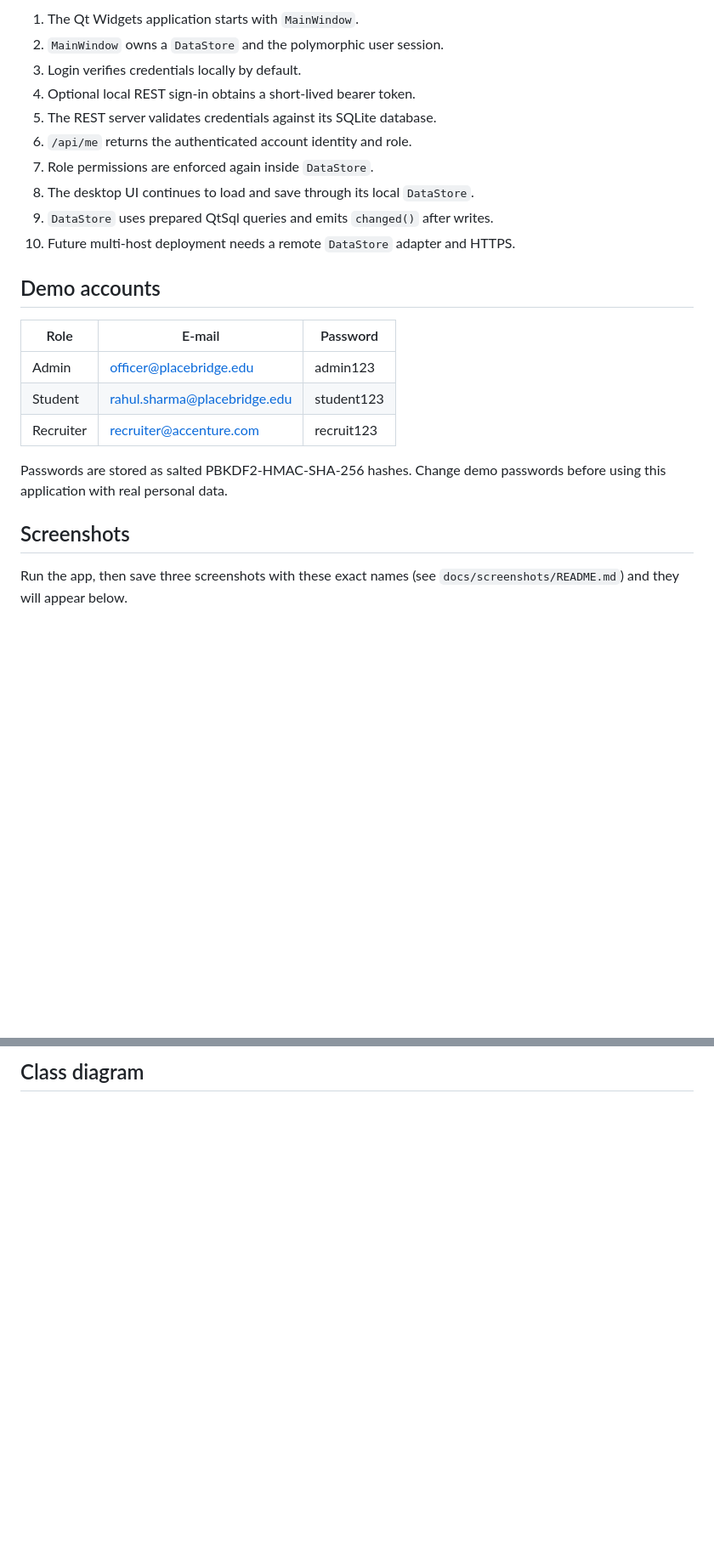
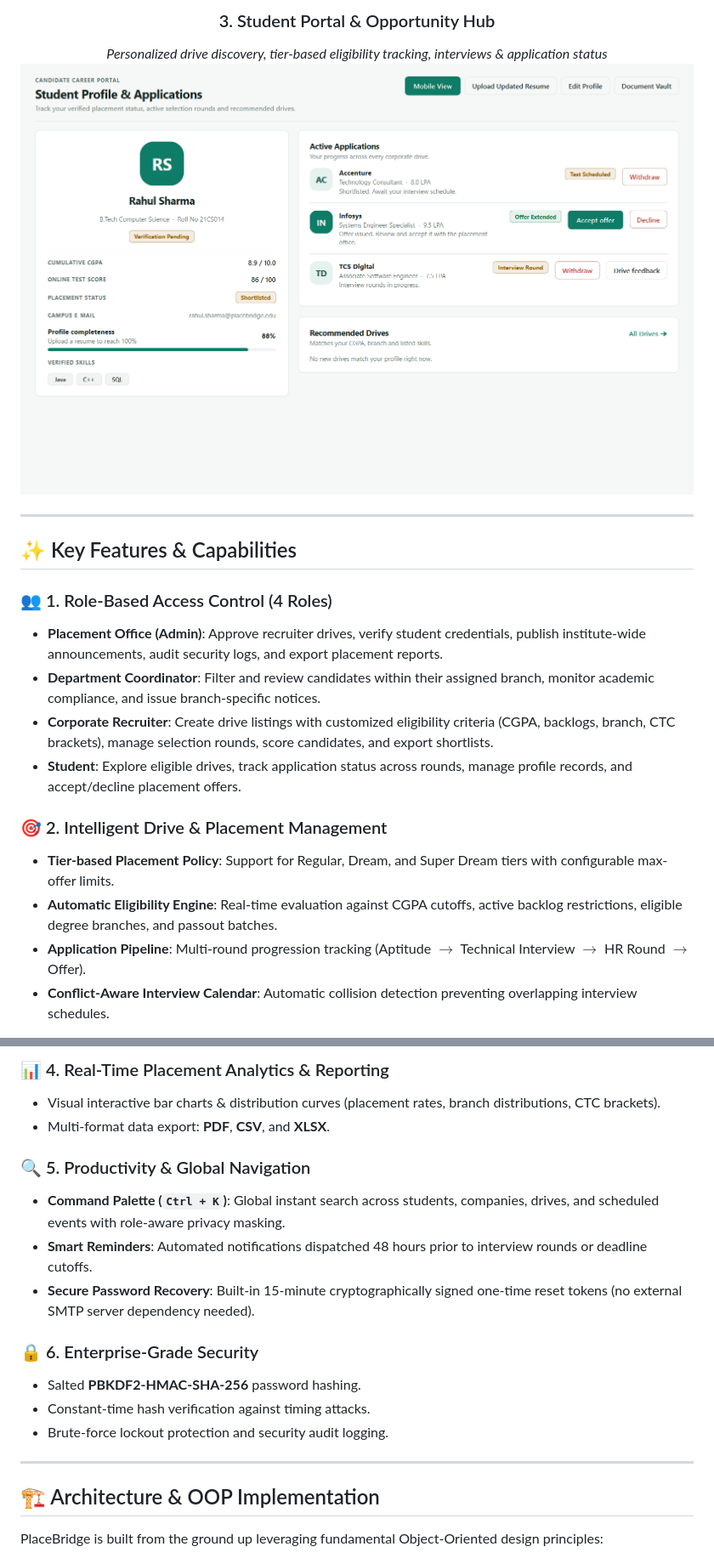
Before and after one commit to tiwariprachi3007/PlaceBridge---a-campus-placement-management-system, a Markdown page: README.md, 2 parts joined by grey strips. Shown at 85% size. Drawn GitHub-style; pictures changed too: docs/screenshots/student-portal.png (added); blank space fills up the shorter version.

````diff
--- a/README.md
+++ b/README.md
@@ -76,28 +38,23 @@ production multi-host deployment. Do not expose the HTTP server to a network.
 
-1. The Qt Widgets application starts with `MainWindow`.
-2. `MainWindow` owns a `DataStore` and the polymorphic user session.
-3. Login verifies credentials locally by default.
-4. Optional local REST sign-in obtains a short-lived bearer token.
-5. The REST server validates credentials against its SQLite database.
-6. `/api/me` returns the authenticated account identity and role.
-7. Role permissions are enforced again inside `DataStore`.
-8. The desktop UI continues to load and save through its local `DataStore`.
-9. `DataStore` uses prepared QtSql queries and emits `changed()` after writes.
-10. Future multi-host deployment needs a remote `DataStore` adapter and HTTPS.
+### 3. Student Portal & Opportunity Hub
+*Personalized drive discovery, tier-based eligibility tracking, interviews & application status*
+![Student Portal](docs/screenshots/student-portal.png)
 
-## Demo accounts
+</div>
 
-| Role | E-mail | Password |
-|---|---|---|
-| Admin | officer@placebridge.edu | admin123 |
-| Student | rahul.sharma@placebridge.edu | student123 |
-| Recruiter | recruiter@accenture.com | recruit123 |
+---
 
-Passwords are stored as salted PBKDF2-HMAC-SHA-256 hashes. Change demo passwords
-before using this application with real personal data.
+## ✨ Key Features & Capabilities
 
-## Screenshots
+### 👥 1. Role-Based Access Control (4 Roles)
+- **Placement Office (Admin)**: Approve recruiter drives, verify student credentials, publish institute-wide announcements, audit security logs, and export placement reports.
+- **Department Coordinator**: Filter and review candidates within their assigned branch, monitor academic compliance, and issue branch-specific notices.
+- **Corporate Recruiter**: Create drive listings with customized eligibility criteria (CGPA, backlogs, branch, CTC brackets), manage selection rounds, score candidates, and export shortlists.
+- **Student**: Explore eligible drives, track application status across rounds, manage profile records, and accept/decline placement offers.
 
-Run the app, then save three screenshots with these exact names (see
-`docs/screenshots/README.md`) and they will appear below.
+### 🎯 2. Intelligent Drive & Placement Management
+- **Tier-based Placement Policy**: Support for Regular, Dream, and Super Dream tiers with configurable max-offer limits.
+- **Automatic Eligibility Engine**: Real-time evaluation against CGPA cutoffs, active backlog restrictions, eligible degree branches, and passout batches.
+- **Application Pipeline**: Multi-round progression tracking (Aptitude $\rightarrow$ Technical Interview $\rightarrow$ HR Round $\rightarrow$ Offer).
+- **Conflict-Aware Interview Calendar**: Automatic collision detection preventing overlapping interview schedules.
 
@@ -107,5 +65,23 @@ Run the app, then save three screenshots with these exact names (see
 
-## Class diagram
+### 📊 4. Real-Time Placement Analytics & Reporting
+- Visual interactive bar charts & distribution curves (placement rates, branch distributions, CTC brackets).
+- Multi-format data export: **PDF**, **CSV**, and **XLSX**.
+
+### 🔍 5. Productivity & Global Navigation
+- **Command Palette (`Ctrl + K`)**: Global instant search across students, companies, drives, and scheduled events with role-aware privacy masking.
+- **Smart Reminders**: Automated notifications dispatched 48 hours prior to interview rounds or deadline cutoffs.
+- **Secure Password Recovery**: Built-in 15-minute cryptographically signed one-time reset tokens (no external SMTP server dependency needed).
+
+### 🔒 6. Enterprise-Grade Security
+- Salted **PBKDF2-HMAC-SHA-256** password hashing.
+- Constant-time hash verification against timing attacks.
+- Brute-force lockout protection and security audit logging.
+
+---
+
+## 🏗️ Architecture & OOP Implementation
+
+PlaceBridge is built from the ground up leveraging fundamental Object-Oriented design principles:
 
 ```mermaid
 classDiagram
````
Also changed, not shown: other parts of README.md (+171 -117 lines), docs/screenshots/admin-dashboard.png (added), docs/screenshots/login.png (added).
